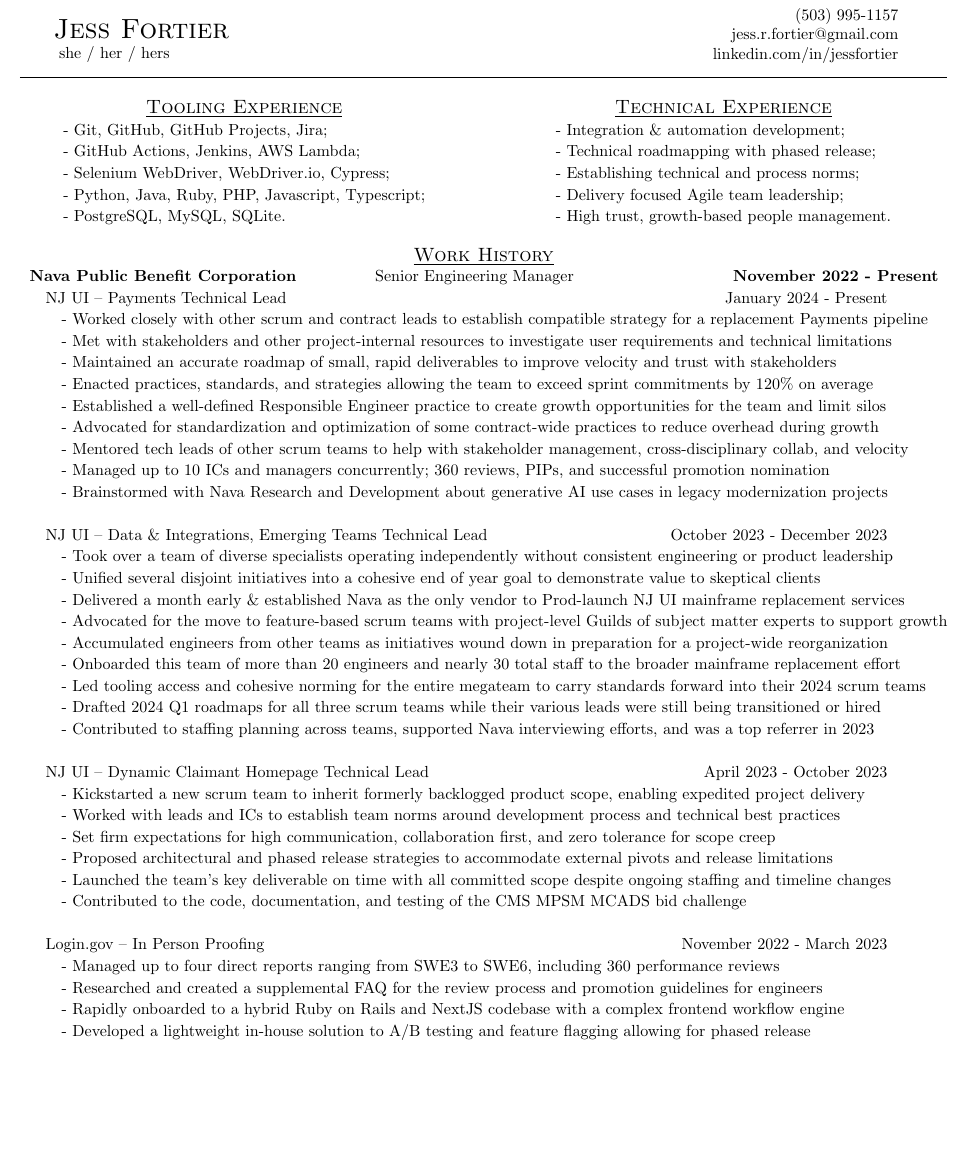
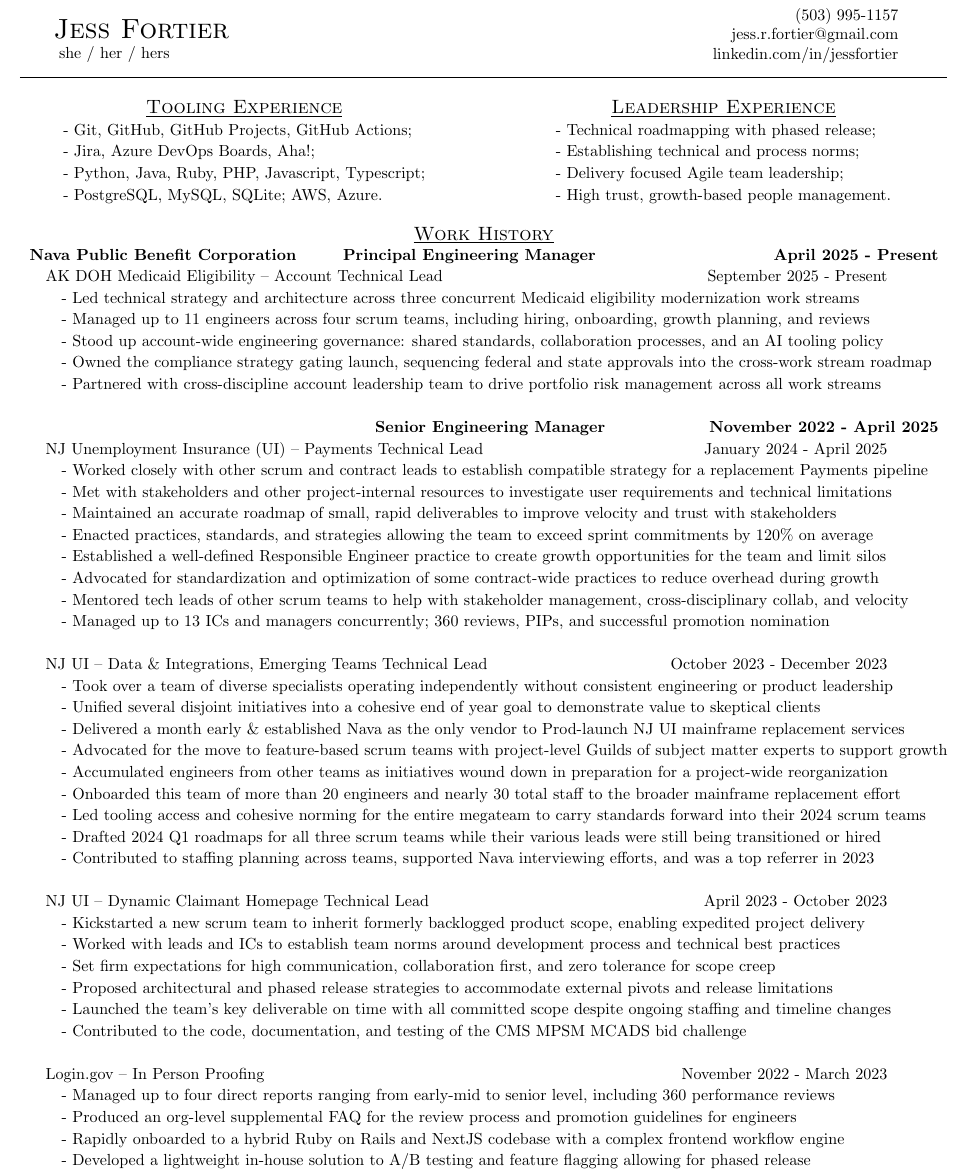
Before and after one commit to jess-fortier/LaTeXResume, a LaTeX document (jessica_fortier.tex): part of page 1 of 2, cut so that both start at the same text, the shorter picture padded with empty space. Compiled offline with pdfLaTeX.

Commit message:
Add Principal EM promotion and AK DOH Medicaid project, refresh tooling/leadership blocks, and condense education
Co-Authored-By: Oz <oz-agent@warp.dev>

```diff
--- a/jessica_fortier.tex
+++ b/jessica_fortier.tex
@@ -30,20 +30,18 @@
 			\\
 			\large \scshape \underline{Tooling Experience} \\
 			\begin{tabular}{l}
-				- Git, GitHub, GitHub Projects, Jira; \\
-				- GitHub Actions, Jenkins, AWS Lambda; \\
-				- Selenium WebDriver, WebDriver.io, Cypress; \\
+				- Git, GitHub, GitHub Projects, GitHub Actions; \\
+				- Jira, Azure DevOps Boards, Aha!; \\
 				- Python, Java, Ruby, PHP, Javascript, Typescript; \\
-				- PostgreSQL, MySQL, SQLite.
+				- PostgreSQL, MySQL, SQLite; AWS, Azure.
 				\\
 			\end{tabular}
 		\end{tabular}
 		&
 		\begin{tabular}{r}\\
 			\begin{tabular}{c}
-				\large \scshape \underline{Technical Experience} \\
+				\large \scshape \underline{Leadership Experience} \\
 				\begin{tabular}{l}
-					- Integration \& automation development; \\
 					- Technical roadmapping with phased release; \\
 					- Establishing technical and process norms; \\
 					- Delivery focused Agile team leadership; \\
@@ -61,13 +59,27 @@
 			% \\
 			% Nava
 			  \textbf{Nava Public Benefit Corporation} &
-			  \quad\quad\quad Senior Engineering Manager &
-			  \textbf{November 2022 - Present\quad}
+			  \quad   \textbf{Principal Engineering Manager} &
+			  \textbf{April 2025 - Present\quad}
+			  \\
+			  \multicolumn{2}{p{0.5\textwidth}}{\quad AK DOH Medicaid Eligibility -- Account Technical Lead}
+			  &
+			  {September 2025 - Present \quad\quad\quad\quad}
+		  \\
+			  \multicolumn{3}{p{\textwidth}}{\quad\quad - Led technical strategy and architecture across three concurrent Medicaid eligibility modernization work streams} \\
+			  \multicolumn{3}{p{\textwidth}}{\quad\quad - Managed up to 11 engineers across four scrum teams, including hiring, onboarding, growth planning, and reviews} \\
+			  \multicolumn{3}{p{\textwidth}}{\quad\quad - Stood up account-wide engineering governance: shared standards, collaboration processes, and an AI tooling policy} \\
+			  \multicolumn{3}{p{\textwidth}}{\quad\quad - Owned the compliance strategy gating launch, sequencing federal and state approvals into the cross-work stream roadmap} \\
+			  \multicolumn{3}{p{\textwidth}}{\quad\quad - Partnered with cross-discipline account leadership team to drive portfolio risk management across all work streams} \\
+		  \\
+			  \textbf{} &
+			  \quad\quad\quad \textbf{Senior Engineering Manager} &
+			  \textbf{November 2022 - April 2025\quad}
 
 			  \\
-			  \multicolumn{2}{p{0.5\textwidth}}{\quad NJ UI -- Payments Technical Lead}
+			  \multicolumn{2}{p{0.5\textwidth}}{\quad NJ Unemployment Insurance (UI) -- Payments Technical Lead}
 			  &
-			  {January 2024 - Present \quad\quad\quad\quad}
+			  {January 2024 - April 2025 \quad\quad\quad\quad}
 		  \\
 			  \multicolumn{3}{p{\textwidth}}{\quad\quad - Worked closely with other scrum and contract leads to establish compatible strategy for a replacement Payments pipeline} \\
 			  \multicolumn{3}{p{\textwidth}}{\quad\quad - Met with stakeholders and other project-internal resources to investigate user requirements and technical limitations} \\
@@ -76,8 +88,7 @@
 			  \multicolumn{3}{p{\textwidth}}{\quad\quad - Established a well-defined Responsible Engineer practice to create growth opportunities for the team and limit silos} \\
 			  \multicolumn{3}{p{\textwidth}}{\quad\quad - Advocated for standardization and optimization of some contract-wide practices to reduce overhead during growth} \\
 			  \multicolumn{3}{p{\textwidth}}{\quad\quad - Mentored tech leads of other scrum teams to help with stakeholder management, cross-disciplinary collab, and velocity } \\
-			  \multicolumn{3}{p{\textwidth}}{\quad\quad - Managed up to 10 ICs and managers concurrently; 360 reviews, PIPs, and successful promotion nomination } \\
-			  \multicolumn{3}{p{\textwidth}}{\quad\quad - Brainstormed with Nava Research and Development about generative AI use cases in legacy modernization projects}
+			  \multicolumn{3}{p{\textwidth}}{\quad\quad - Managed up to 13 ICs and managers concurrently; 360 reviews, PIPs, and successful promotion nomination }
 		  \\
 		  \\
 			  \multicolumn{2}{p{0.5\textwidth}}{\quad NJ UI -- Data \& Integrations, Emerging Teams Technical Lead}
@@ -112,9 +123,10 @@
 			  &
 			  {November 2022 - March 2023 \quad\quad\quad\quad}
 		  \\
-			  \multicolumn{3}{p{\textwidth}}{\quad\quad - Managed up to four direct reports ranging from SWE3 to SWE6, including 360 performance reviews} \\
-			  \multicolumn{3}{p{\textwidth}}{\quad\quad - Researched and created a supplemental FAQ for the review process and promotion guidelines for engineers} \\
+			  \multicolumn{3}{p{\textwidth}}{\quad\quad - Managed up to four direct reports ranging from early-mid to senior level, including 360 performance reviews} \\
+			  \multicolumn{3}{p{\textwidth}}{\quad\quad - Produced an org-level supplemental FAQ for the review process and promotion guidelines for engineers} \\
 			  \multicolumn{3}{p{\textwidth}}{\quad\quad - Rapidly onboarded to a hybrid Ruby on Rails and NextJS codebase with a complex frontend workflow engine} \\
 			  \multicolumn{3}{p{\textwidth}}{\quad\quad - Developed a lightweight in-house solution to A/B testing and feature flagging allowing for phased release}
 		  \\
-		  \\
+			\\
+		\end{tabular} \\
@@ -133,5 +148,3 @@
 			\\
 				\multicolumn{3}{p{\textwidth}}{\quad\quad - Established standards for ticket-level testing, provided training on those standards to development teams}
 			\\
-			\\
-		\end{tabular} \\
```
Also changed, not shown: jessica_fortier.pdf, jessica_fortier.tex (19 more changed lines), 3 other files.
